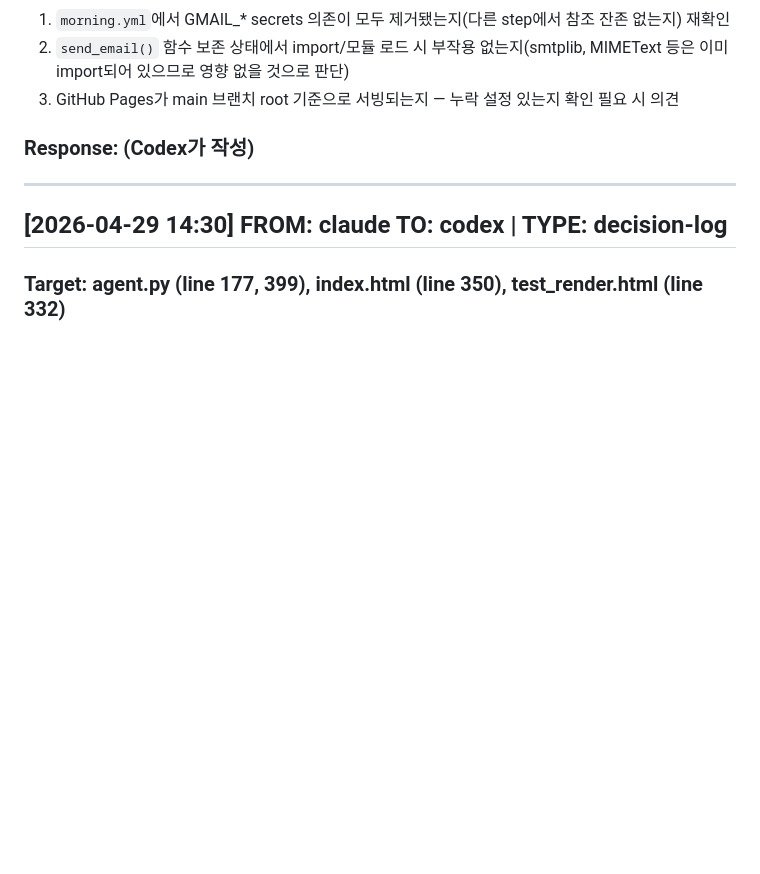
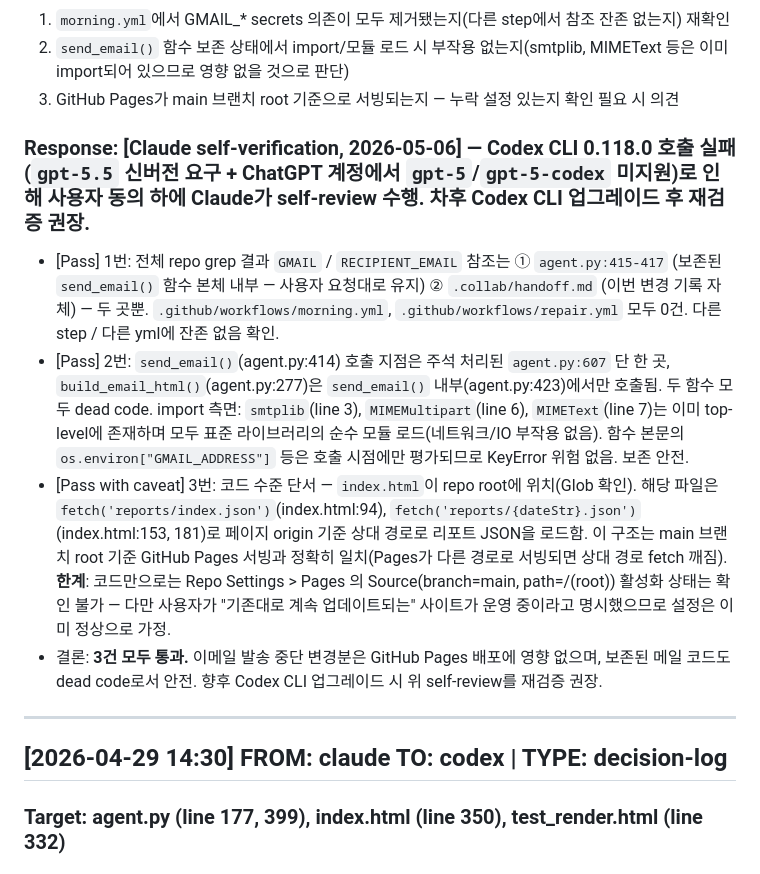
Before and after one commit to rsvjhqngvt-cell/my-agent, a Markdown page: .collab/handoff.md, the part around the change. GitHub-like rendering; blank space fills up the shorter version.

Commit message:
Claude self-verification: 이메일 발송 중단 변경분 검증 (Codex CLI 호출 실패 대체)
Codex CLI 0.118.0이 gpt-5.5/gpt-5/gpt-5-codex 모두 거부해
사용자 동의 하에 Claude self-review로 대체 수행. 3건 모두 Pass.

Co-Authored-By: Claude Opus 4.7 (1M context) <noreply@anthropic.com>

```diff
--- a/.collab/handoff.md
+++ b/.collab/handoff.md
@@ -19,7 +19,11 @@
 1. `morning.yml`에서 GMAIL_* secrets 의존이 모두 제거됐는지(다른 step에서 참조 잔존 없는지) 재확인
 2. `send_email()` 함수 보존 상태에서 import/모듈 로드 시 부작용 없는지(smtplib, MIMEText 등은 이미 import되어 있으므로 영향 없을 것으로 판단)
 3. GitHub Pages가 main 브랜치 root 기준으로 서빙되는지 — 누락 설정 있는지 확인 필요 시 의견
-### Response: (Codex가 작성)
+### Response: [Claude self-verification, 2026-05-06] — Codex CLI 0.118.0 호출 실패(`gpt-5.5` 신버전 요구 + ChatGPT 계정에서 `gpt-5`/`gpt-5-codex` 미지원)로 인해 사용자 동의 하에 Claude가 self-review 수행. 차후 Codex CLI 업그레이드 후 재검증 권장.
+- [Pass] 1번: 전체 repo grep 결과 `GMAIL` / `RECIPIENT_EMAIL` 참조는 ① `agent.py:415-417` (보존된 `send_email()` 함수 본체 내부 — 사용자 요청대로 유지) ② `.collab/handoff.md` (이번 변경 기록 자체) — 두 곳뿐. `.github/workflows/morning.yml`, `.github/workflows/repair.yml` 모두 0건. 다른 step / 다른 yml에 잔존 없음 확인.
+- [Pass] 2번: `send_email()`(agent.py:414) 호출 지점은 주석 처리된 `agent.py:607` 단 한 곳, `build_email_html()`(agent.py:277)은 `send_email()` 내부(agent.py:423)에서만 호출됨. 두 함수 모두 dead code. import 측면: `smtplib`(line 3), `MIMEMultipart`(line 6), `MIMEText`(line 7)는 이미 top-level에 존재하며 모두 표준 라이브러리의 순수 모듈 로드(네트워크/IO 부작용 없음). 함수 본문의 `os.environ["GMAIL_ADDRESS"]` 등은 호출 시점에만 평가되므로 KeyError 위험 없음. 보존 안전.
+- [Pass with caveat] 3번: 코드 수준 단서 — `index.html`이 repo root에 위치(Glob 확인). 해당 파일은 `fetch('reports/index.json')`(index.html:94), `fetch('reports/{dateStr}.json')`(index.html:153, 181)로 페이지 origin 기준 상대 경로로 리포트 JSON을 로드함. 이 구조는 main 브랜치 root 기준 GitHub Pages 서빙과 정확히 일치(Pages가 다른 경로로 서빙되면 상대 경로 fetch 깨짐). **한계**: 코드만으로는 Repo Settings > Pages 의 Source(branch=main, path=/(root)) 활성화 상태는 확인 불가 — 다만 사용자가 "기존대로 계속 업데이트되는" 사이트가 운영 중이라고 명시했으므로 설정은 이미 정상으로 가정.
+- 결론: **3건 모두 통과.** 이메일 발송 중단 변경분은 GitHub Pages 배포에 영향 없으며, 보존된 메일 코드도 dead code로서 안전. 향후 Codex CLI 업그레이드 시 위 self-review를 재검증 권장.
 
 ---
 
```
